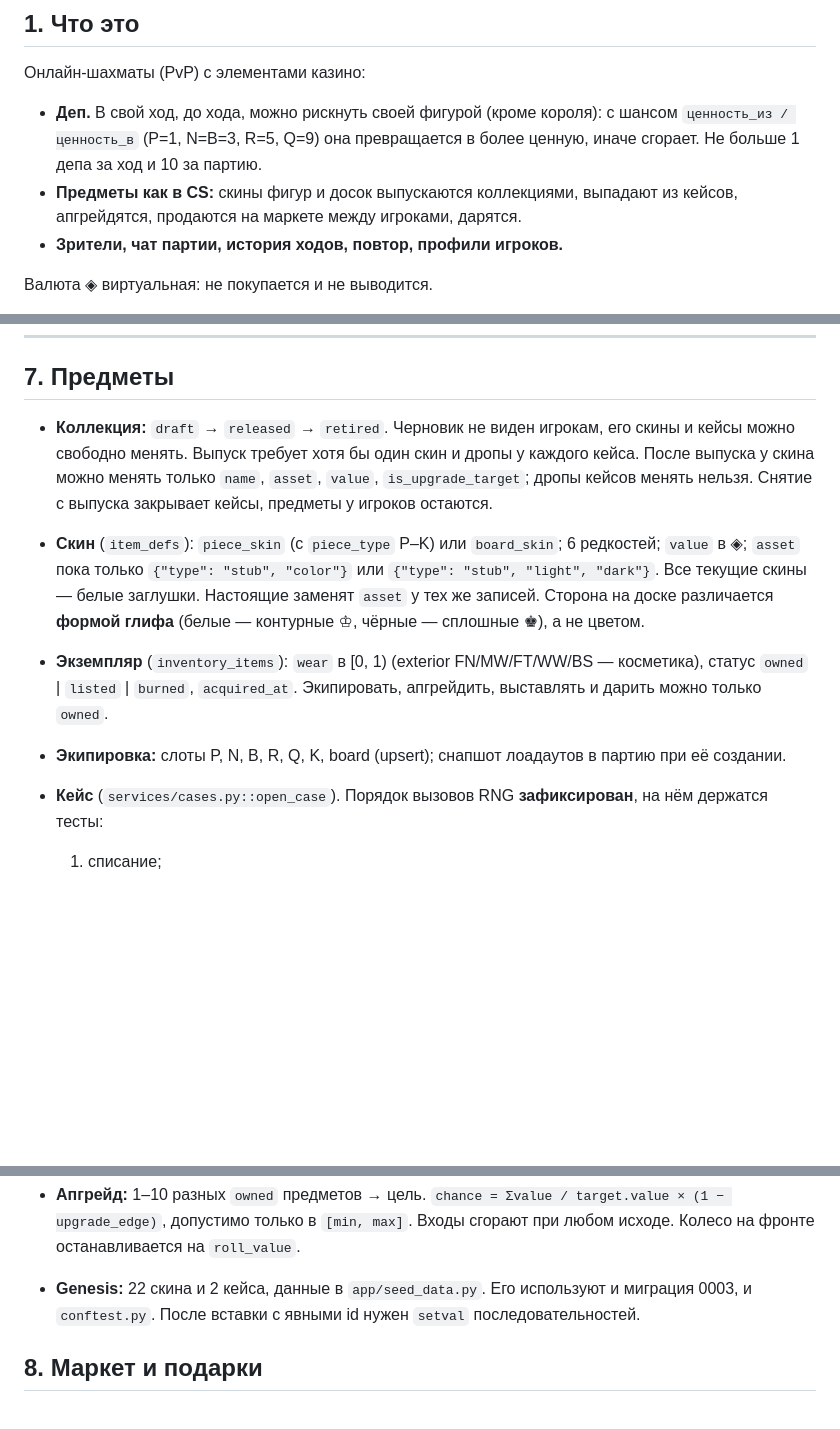
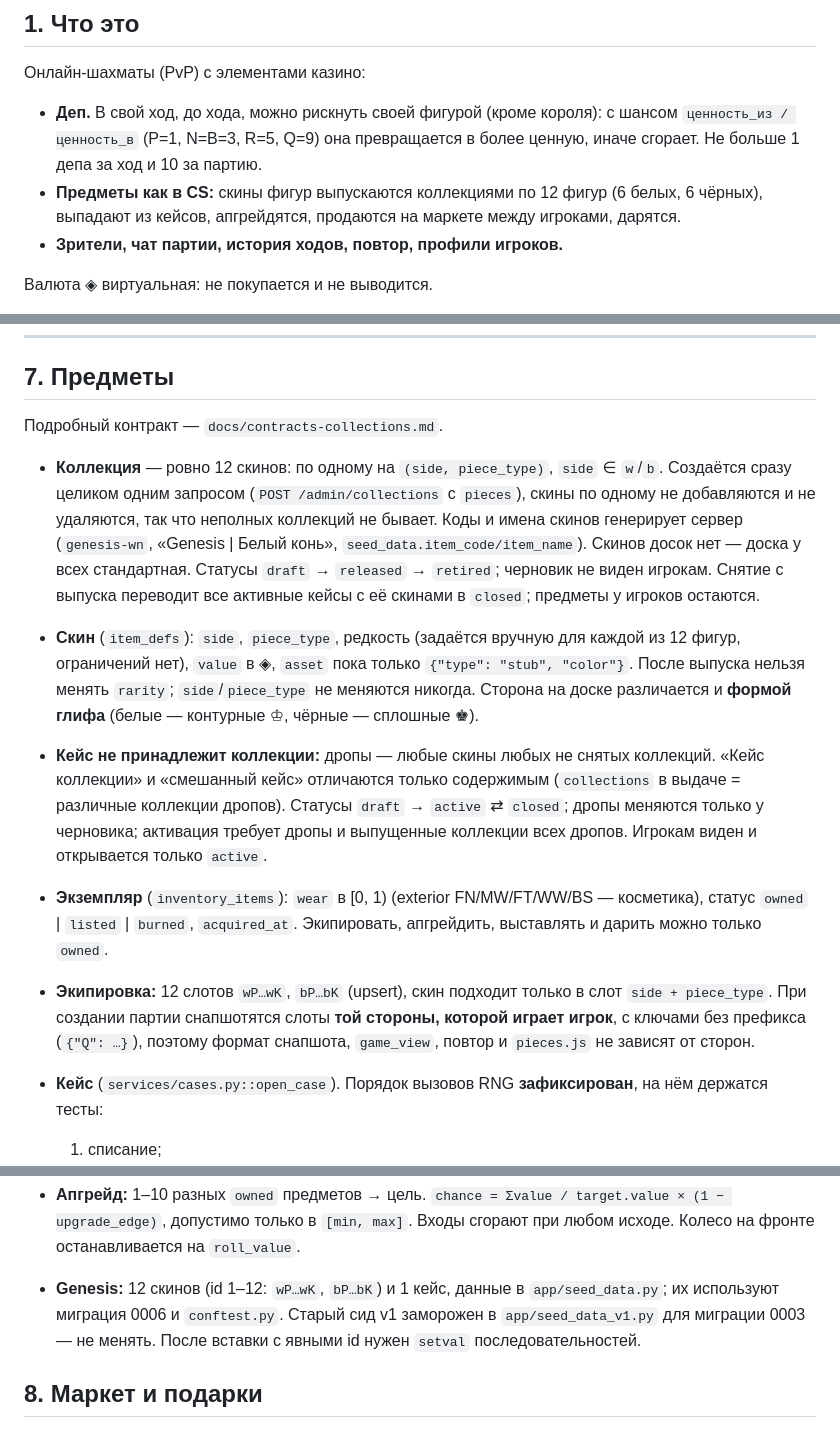
Before and after one commit to Nick1t0s/ChessDep, a Markdown page: docs/ARCHITECTURE.md, 3 parts joined by grey strips. GitHub-like rendering; blank space fills up the shorter version.

Commit message:
Документация: коллекции v2
Co-Authored-By: Claude Opus 5.5 <noreply@anthropic.com>

```diff
--- a/docs/ARCHITECTURE.md
+++ b/docs/ARCHITECTURE.md
@@ -20,7 +21,7 @@
 
 Онлайн-шахматы (PvP) с элементами казино:
 - **Деп.** В свой ход, до хода, можно рискнуть своей фигурой (кроме короля): с шансом `ценность_из / ценность_в` (P=1, N=B=3, R=5, Q=9) она превращается в более ценную, иначе сгорает. Не больше 1 депа за ход и 10 за партию.
-- **Предметы как в CS:** скины фигур и досок выпускаются коллекциями, выпадают из кейсов, апгрейдятся, продаются на маркете между игроками, дарятся.
+- **Предметы как в CS:** скины фигур выпускаются коллекциями по 12 фигур (6 белых, 6 чёрных), выпадают из кейсов, апгрейдятся, продаются на маркете между игроками, дарятся.
 - **Зрители, чат партии, история ходов, повтор, профили игроков.**
 
 Валюта ◈ виртуальная: не покупается и не выводится.
@@ -241,10 +242,12 @@ docs/, tasks/, legacy/
 
 ## 7. Предметы
 
-- **Коллекция:** `draft` → `released` → `retired`. Черновик не виден игрокам, его скины и кейсы можно свободно менять. Выпуск требует хотя бы один скин и дропы у каждого кейса. После выпуска у скина можно менять только `name`, `asset`, `value`, `is_upgrade_target`; дропы кейсов менять нельзя. Снятие с выпуска закрывает кейсы, предметы у игроков остаются.
-- **Скин** (`item_defs`): `piece_skin` (с `piece_type` P–K) или `board_skin`; 6 редкостей; `value` в ◈; `asset` пока только `{"type": "stub", "color"}` или `{"type": "stub", "light", "dark"}`. Все текущие скины — белые заглушки. Настоящие заменят `asset` у тех же записей. Сторона на доске различается **формой глифа** (белые — контурные ♔, чёрные — сплошные ♚), а не цветом.
+Подробный контракт — `docs/contracts-collections.md`.
+- **Коллекция** — ровно 12 скинов: по одному на `(side, piece_type)`, `side` ∈ `w`/`b`. Создаётся сразу целиком одним запросом (`POST /admin/collections` с `pieces`), скины по одному не добавляются и не удаляются, так что неполных коллекций не бывает. Коды и имена скинов генерирует сервер (`genesis-wn`, «Genesis | Белый конь», `seed_data.item_code/item_name`). Скинов досок нет — доска у всех стандартная. Статусы `draft` → `released` → `retired`; черновик не виден игрокам. Снятие с выпуска переводит все активные кейсы с её скинами в `closed`; предметы у игроков остаются.
+- **Скин** (`item_defs`): `side`, `piece_type`, редкость (задаётся вручную для каждой из 12 фигур, ограничений нет), `value` в ◈, `asset` пока только `{"type": "stub", "color"}`. После выпуска нельзя менять `rarity`; `side`/`piece_type` не меняются никогда. Сторона на доске различается и **формой глифа** (белые — контурные ♔, чёрные — сплошные ♚).
+- **Кейс не принадлежит коллекции:** дропы — любые скины любых не снятых коллекций. «Кейс коллекции» и «смешанный кейс» отличаются только содержимым (`collections` в выдаче = различные коллекции дропов). Статусы `draft` → `active` ⇄ `closed`; дропы меняются только у черновика; активация требует дропы и выпущенные коллекции всех дропов. Игрокам виден и открывается только `active`.
 - **Экземпляр** (`inventory_items`): `wear` в [0, 1) (exterior FN/MW/FT/WW/BS — косметика), статус `owned` | `listed` | `burned`, `acquired_at`. Экипировать, апгрейдить, выставлять и дарить можно только `owned`.
-- **Экипировка:** слоты P, N, B, R, Q, K, board (upsert); снапшот лоадаутов в партию при её создании.
+- **Экипировка:** 12 слотов `wP…wK`, `bP…bK` (upsert), скин подходит только в слот `side + piece_type`. При создании партии снапшотятся слоты **той стороны, которой играет игрок**, с ключами без префикса (`{"Q": …}`), поэтому формат снапшота, `game_view`, повтор и `pieces.js` не зависят от сторон.
 - **Кейс** (`services/cases.py::open_case`). Порядок вызовов RNG **зафиксирован**, на нём держатся тесты:
   1. списание;
   2. `r_win` → победитель (`weighted_pick` по дропам, отсортированным по `item_def_id`);
@@ -255,7 +258,7 @@ docs/, tasks/, legacy/
   Ответ содержит ленту для анимации.
 - **Автовеса:** вес скина = `rarity_weights[редкость] × 1000 // число скинов этой редкости в кейсе`.
 - **Апгрейд:** 1–10 разных `owned` предметов → цель. `chance = Σvalue / target.value × (1 − upgrade_edge)`, допустимо только в `[min, max]`. Входы сгорают при любом исходе. Колесо на фронте останавливается на `roll_value`.
-- **Genesis:** 22 скина и 2 кейса, данные в `app/seed_data.py`. Его используют и миграция 0003, и `conftest.py`. После вставки с явными id нужен `setval` последовательностей.
+- **Genesis:** 12 скинов (id 1–12: `wP…wK`, `bP…bK`) и 1 кейс, данные в `app/seed_data.py`; их используют миграция 0006 и `conftest.py`. Старый сид v1 заморожен в `app/seed_data_v1.py` для миграции 0003 — не менять. После вставки с явными id нужен `setval` последовательностей.
 
 ## 8. Маркет и подарки
 - **Лот:** предмет переходит в `listed`, с экипировки снимается. Лимит активных лотов — `market_max_listings`. Задержка передачи `trade_hold_hours` считается по `acquired_at`.
```
Also changed, not shown: other parts of docs/ARCHITECTURE.md (+4 -2 lines), docs/TZ.md (+2 -0 lines).
